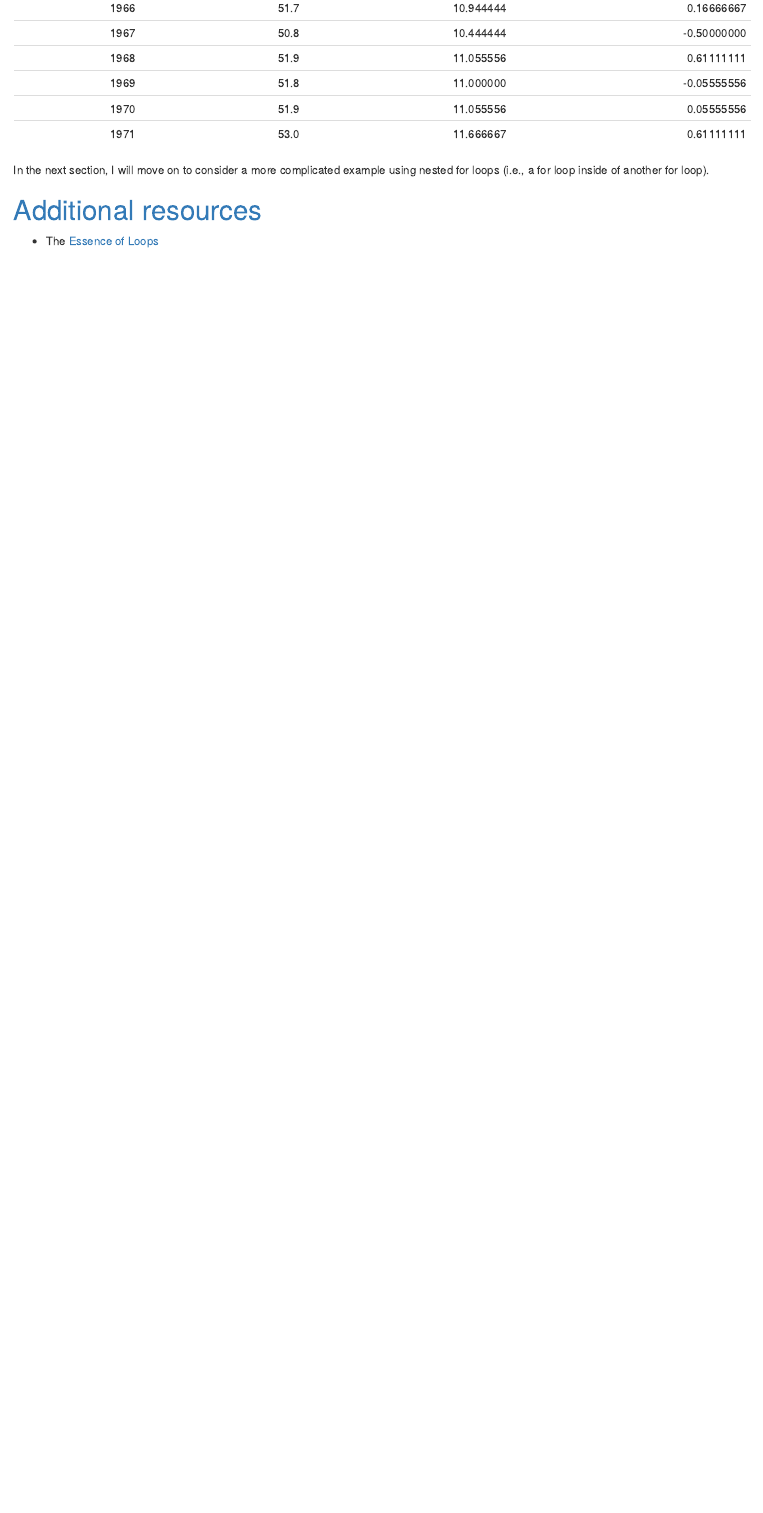
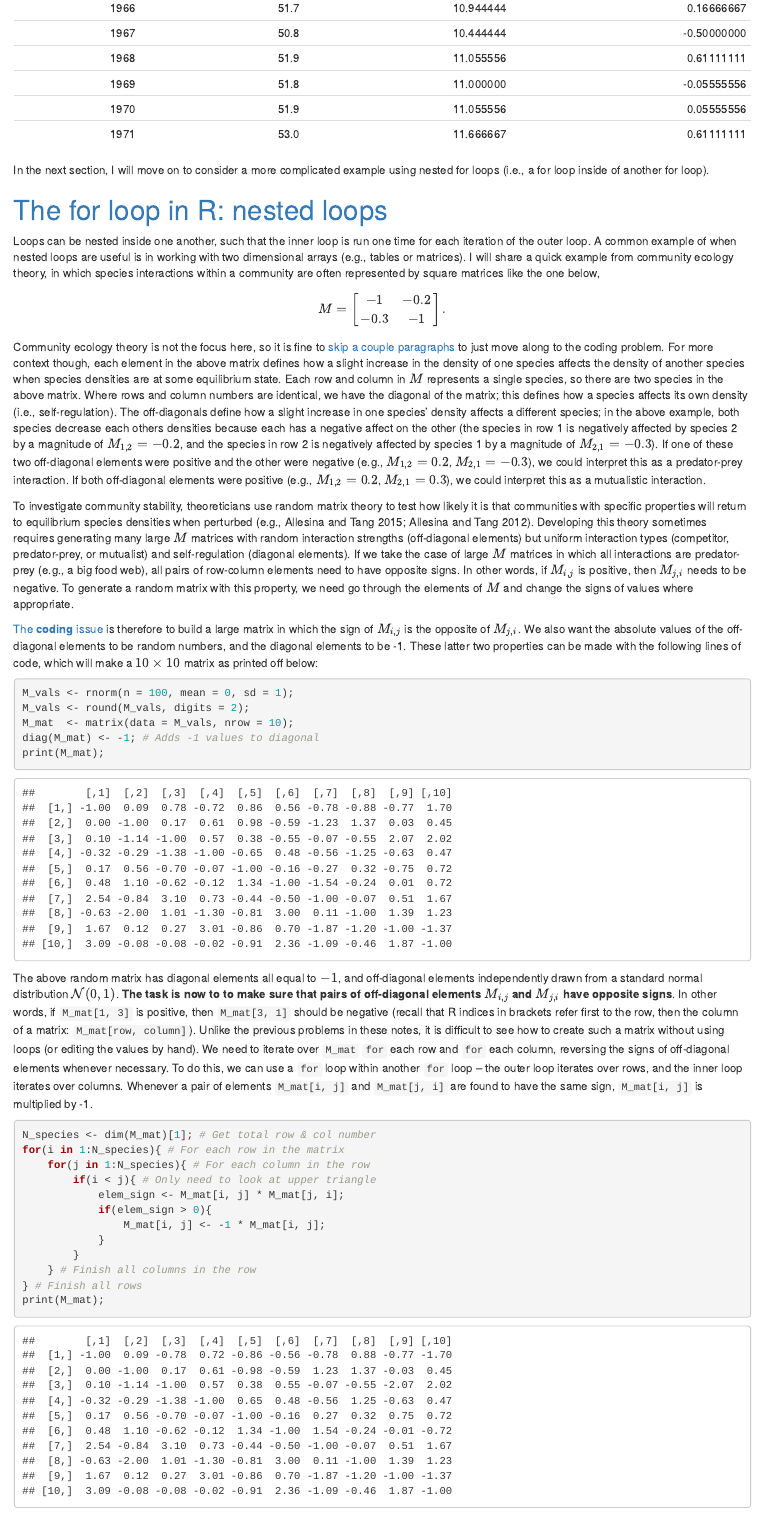
Before and after one commit to StirlingCodingClub/using_loops, an R Markdown document (loop_notes.Rmd): the page in a window 1100 px wide, from 9200 px down before the commit and from 9110 px down after it, so that both start at the same text. The pictures show the output file loop_notes.html that the author committed with the source, opened offline.

Commit message:
Add a section on nested for loops

````diff
--- a/loop_notes.Rmd
+++ b/loop_notes.Rmd
@@ -257,9 +249,32 @@ $$M =
     -0.3     & -1
 \end{bmatrix}.$$
 
-Community ecology theory is not the focus here, so it is fine to [skip a couple paragraphs](#skip) to just move along to the coding problem. For more context though, each element in the above matrix defines how a slight increase in the density of one species affects the density of another species when species densities are at some equilibrium state. Each row and column in $M$ represents a single species, so there are two species in the above matrix. Where rows and column numbers are identical, we have the diagonal of the matrix; this defines how a species affects its own density (i.e., self-regulation). The off-diagonals define how a slight increase in one species' density affects a different species; in the above example, both species decrease each others densities because each has a negative affect on each other (the species in row 1 is negatively affected by species 2 by a magnitude of $M_{1,2} = -0.2$, and the species in row 2 is negatively affected by species 1 by a magnitude of $M_{2,1} =-0.3$).
+Community ecology theory is not the focus here, so it is fine to [skip a couple paragraphs](#skip) to just move along to the coding problem. For more context though, each element in the above matrix defines how a slight increase in the density of one species affects the density of another species when species densities are at some equilibrium state. Each row and column in $M$ represents a single species, so there are two species in the above matrix. Where rows and column numbers are identical, we have the diagonal of the matrix; this defines how a species affects its own density (i.e., self-regulation). The off-diagonals define how a slight increase in one species' density affects a different species; in the above example, both species decrease each others densities because each has a negative affect on the other (the species in row 1 is negatively affected by species 2 by a magnitude of $M_{1,2} = -0.2$, and the species in row 2 is negatively affected by species 1 by a magnitude of $M_{2,1} =-0.3$). If one of these two off-diagonal elements were positive and the other were negative (e.g., $M_{1,2} = 0.2$, $M_{2,1} = -0.3$), we could interpret this as a predator-prey interaction. If both off-diagonal elements were positive (e.g., $M_{1,2} = 0.2$, $M_{2,1} = 0.3$), we could interpret this as a mutualistic interaction.
 
+To investigate community stability, theoreticians use random matrix theory to test how likely it is that communities with specific properties will return to equilibrium species densities when perturbed [e.g., @Allesina2015a; @Allesina2012]. Developing this theory sometimes requires generating many large $M$ matrices with random interaction strengths (off-diagonal elements) but uniform interaction types (competitor, predator-prey, or mutualist) and self-regulation (diagonal elements). If we take the case of large $M$ matrices in which all interactions are predator-prey (e.g., a big food web), all pairs of row-column elements need to have opposite signs. In other words, if $M_{i,j}$ is positive, then $M_{j,i}$ needs to be negative. To generate a random matrix with this property, we need go through the elements of $M$ and change the signs of values where appropriate.
 
-[@Allesina2015a, @Allesina2012]
+<a name = "skip">The **coding** issue</a> is therefore to build a large matrix in which the sign of $M_{i,j}$ is the opposite of $M_{j,i}$. We also want the absolute values of the off-diagonal elements to be random numbers, and the diagonal elements to be -1. These latter two properties can be made with the following lines of code, which will make a $10 \times 10$ matrix as printed off below:
 
-<a name = "skip">The coding issue that needs to be addressed is to build matrices with the desired properties.
+```{r}
+M_vals <- rnorm(n = 100, mean = 0, sd = 1);
+M_vals <- round(M_vals, digits = 2);
+M_mat  <- matrix(data = M_vals, nrow = 10);
+diag(M_mat) <- -1; # Adds -1 values to diagonal
+print(M_mat);
+```
+
+The above random matrix has diagonal elements all equal to $-1$, and off-diagonal elements independently drawn from a standard normal distribution $\mathcal{N}(0, 1)$. **The task is now to to make sure that pairs of off-diagonal elements $M_{i, j}$ and $M_{j, i}$ have opposite signs**. In other words, if `M_mat[1, 3]` is positive, then `M_mat[3, 1]` should be negative (recall that R indices in brackets refer first to the row, then the column of a matrix: `M_mat[row, column]`). Unlike the previous problems in these notes, it is difficult to see how to create such a matrix without using loops (or editing the values by hand). We need to iterate over `M_mat` `for` each row and `for` each column, reversing the signs of off-diagonal elements whenever necessary. To do this, we can use a `for` loop within another `for` loop -- the outer loop iterates over rows, and the inner loop iterates over columns. Whenever a pair of elements `M_mat[i, j]` and `M_mat[j, i]` are found to have the same sign, `M_mat[i, j]` is multiplied by -1.
+
+```{r}
+N_species <- dim(M_mat)[1]; # Get total row & col number
+for(i in 1:N_species){ # For each row in the matrix
+    for(j in 1:N_species){ # For each column in the row
+        if(i < j){ # Only need to look at upper triangle
+            elem_sign <- M_mat[i, j] * M_mat[j, i];
+            if(elem_sign > 0){
+                M_mat[i, j] <- -1 * M_mat[i, j];
+            }
+        }
+    } # Finish all columns in the row
+} # Finish all rows
+print(M_mat);
````
Also changed, not shown: images/nested_loops.png (added), loop_notes.html, loop_notes.Rmd (29 more changed lines), 1 other file.
